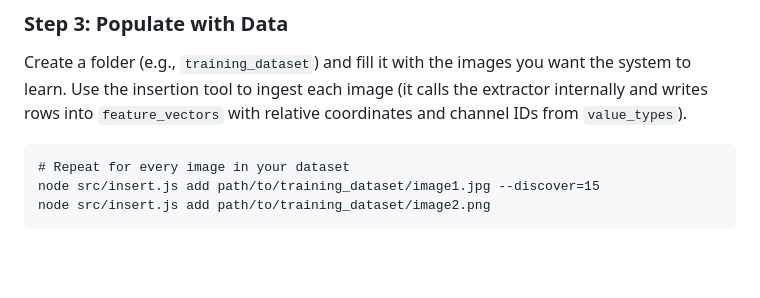
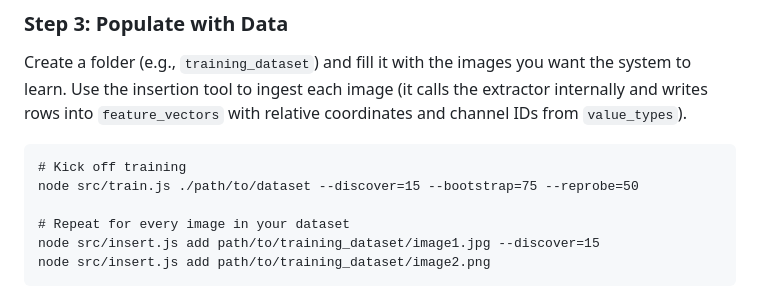
Before and after one commit to cekkr/image-sign-db, a Markdown page: README.md, the part around the change. GitHub-like rendering; blank space fills up the shorter version.

```diff
--- a/README.md
+++ b/README.md
@@ -149,6 +149,9 @@ Initialize the database schema by running the setup script once.
 
 Create a folder (e.g., `training_dataset`) and fill it with the images you want the system to learn. Use the insertion tool to ingest each image (it calls the extractor internally and writes rows into `feature_vectors` with relative coordinates and channel IDs from `value_types`).
 
+    # Kick off training
+    node src/train.js ./path/to/dataset --discover=15 --bootstrap=75 --reprobe=50
+
     # Repeat for every image in your dataset
     node src/insert.js add path/to/training_dataset/image1.jpg --discover=15
     node src/insert.js add path/to/training_dataset/image2.png
```
